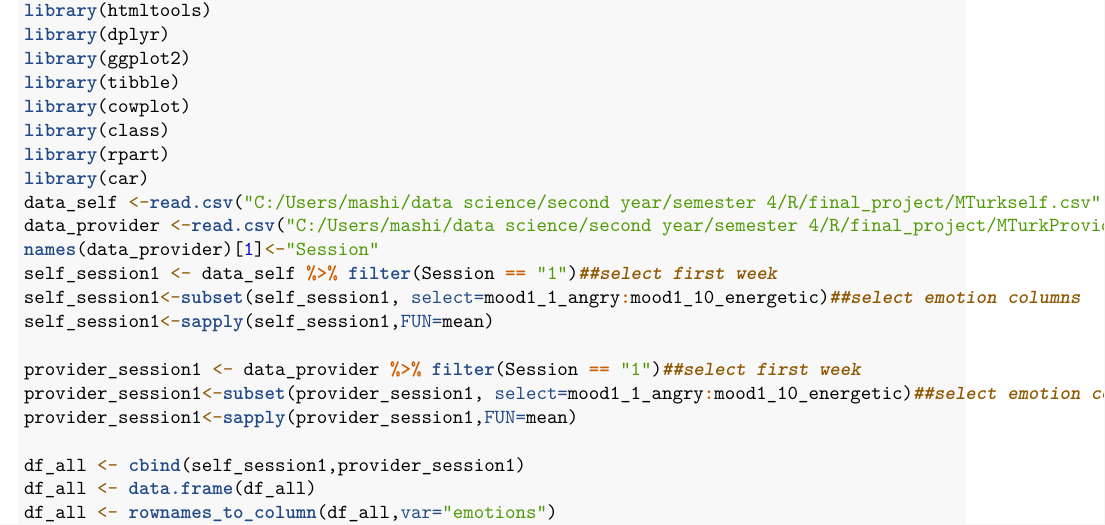
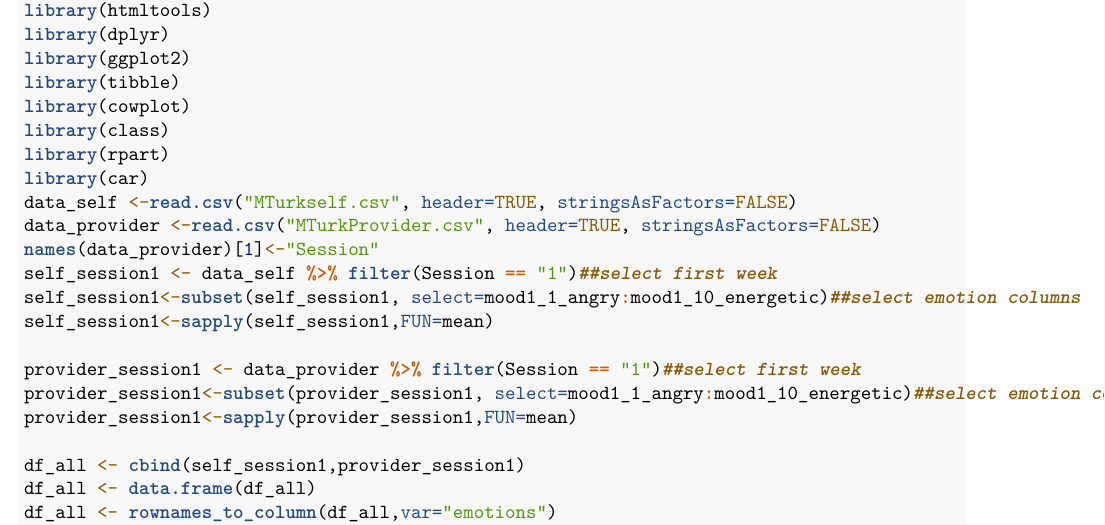
Before and after one commit to shirmash/AM_code_R, an R Markdown document (final_report.Rmd): part of page 2 of 4, cut so that both start at the same text. Rendered offline with R 4.5, knitr and Pandoc, then LaTeX, with nearby package versions.

Commit message:
Update final_report.Rmd

````diff
--- a/final_report.Rmd
+++ b/final_report.Rmd
@@ -21,8 +21,8 @@ library(car)
 ```
 
 ```{r,include=FALSE}
-data_self <-read.csv("C:/Users/mashi/data science/second year/semester 4/R/final_project/MTurkself.csv", header=TRUE, stringsAsFactors=FALSE)
-data_provider <-read.csv("C:/Users/mashi/data science/second year/semester 4/R/final_project/MTurkProvider.csv", header=TRUE, stringsAsFactors=FALSE)
+data_self <-read.csv("MTurkself.csv", header=TRUE, stringsAsFactors=FALSE)
+data_provider <-read.csv("MTurkProvider.csv", header=TRUE, stringsAsFactors=FALSE)
 names(data_provider)[1]<-"Session"
 ```
 
````
